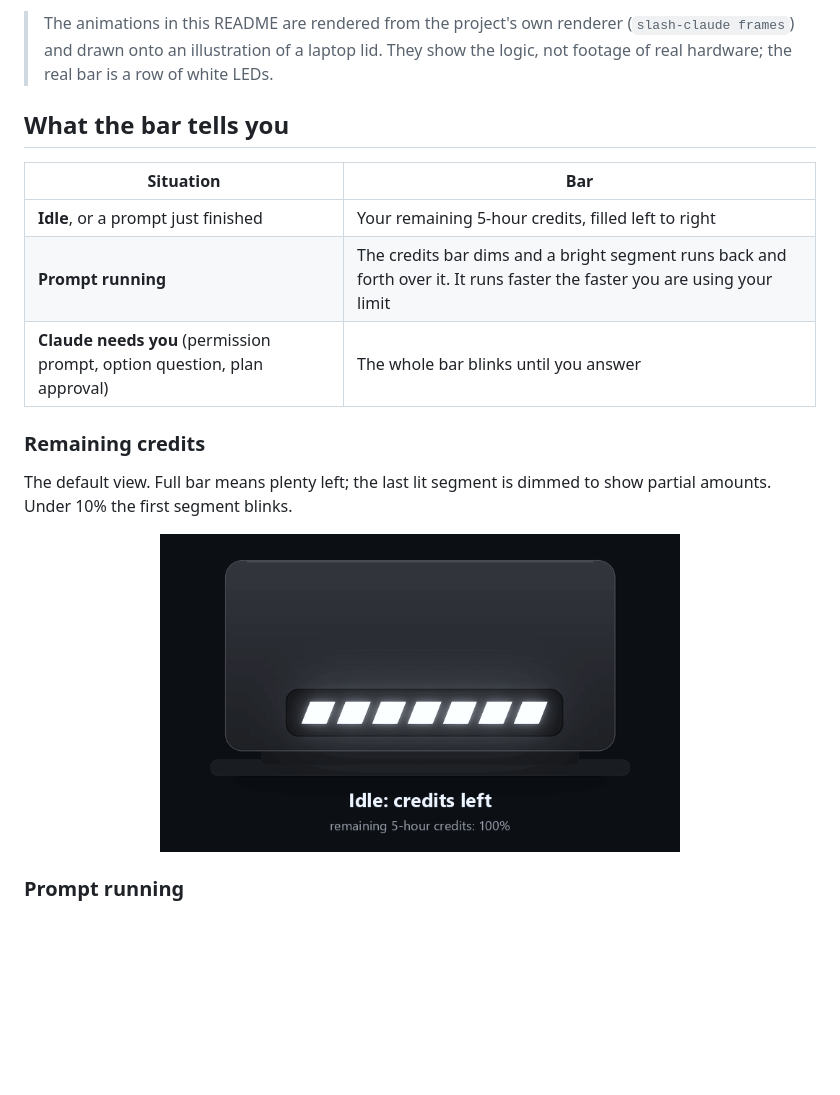
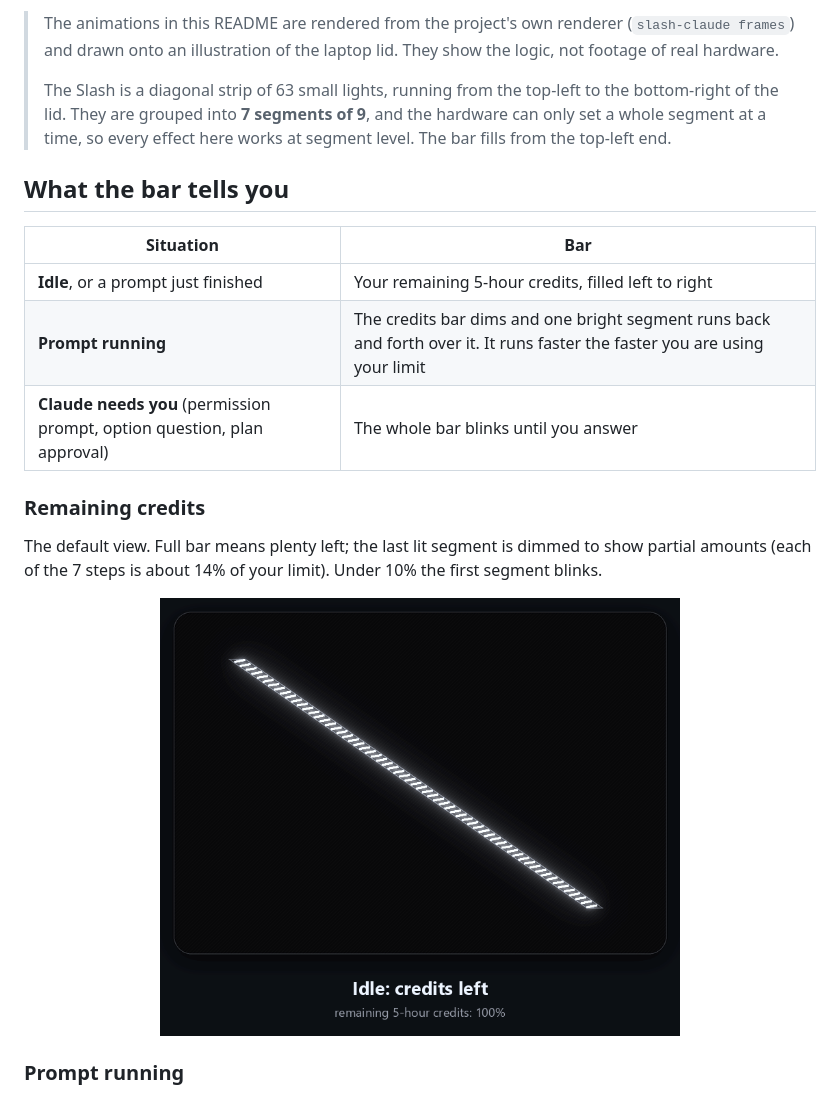
Before and after one commit to arxhr007/rog-slashbar, a Markdown page: README.md, the part around one of its changes. Rendered like a GitHub page; pictures changed too: docs/credits.gif; blank space fills up the shorter version.

```diff
--- a/README.md
+++ b/README.md
@@ -7,16 +7,18 @@ Turn the **Slash** light bar on the back of an ASUS ROG Zephyrus G14 into a live
 </p>
 
-> The animations in this README are rendered from the project's own renderer (`slash-claude frames`) and drawn onto an illustration of a laptop lid. They show the logic, not footage of real hardware; the real bar is a row of white LEDs.
+> The animations in this README are rendered from the project's own renderer (`slash-claude frames`) and drawn onto an illustration of the laptop lid. They show the logic, not footage of real hardware.
+>
+> The Slash is a diagonal strip of 63 small lights, running from the top-left to the bottom-right of the lid. They are grouped into **7 segments of 9**, and the hardware can only set a whole segment at a time, so every effect here works at segment level. The bar fills from the top-left end.
 
 ## What the bar tells you
 
 | Situation | Bar |
 |---|---|
 | **Idle**, or a prompt just finished | Your remaining 5-hour credits, filled left to right |
-| **Prompt running** | The credits bar dims and a bright segment runs back and forth over it. It runs faster the faster you are using your limit |
+| **Prompt running** | The credits bar dims and one bright segment runs back and forth over it. It runs faster the faster you are using your limit |
 | **Claude needs you** (permission prompt, option question, plan approval) | The whole bar blinks until you answer |
 
 ### Remaining credits
 
-The default view. Full bar means plenty left; the last lit segment is dimmed to show partial amounts. Under 10% the first segment blinks.
+The default view. Full bar means plenty left; the last lit segment is dimmed to show partial amounts (each of the 7 steps is about 14% of your limit). Under 10% the first segment blinks.
 
```
Also changed, not shown: other parts of README.md (+4 -4 lines), docs/waiting.gif, 3 other files.
